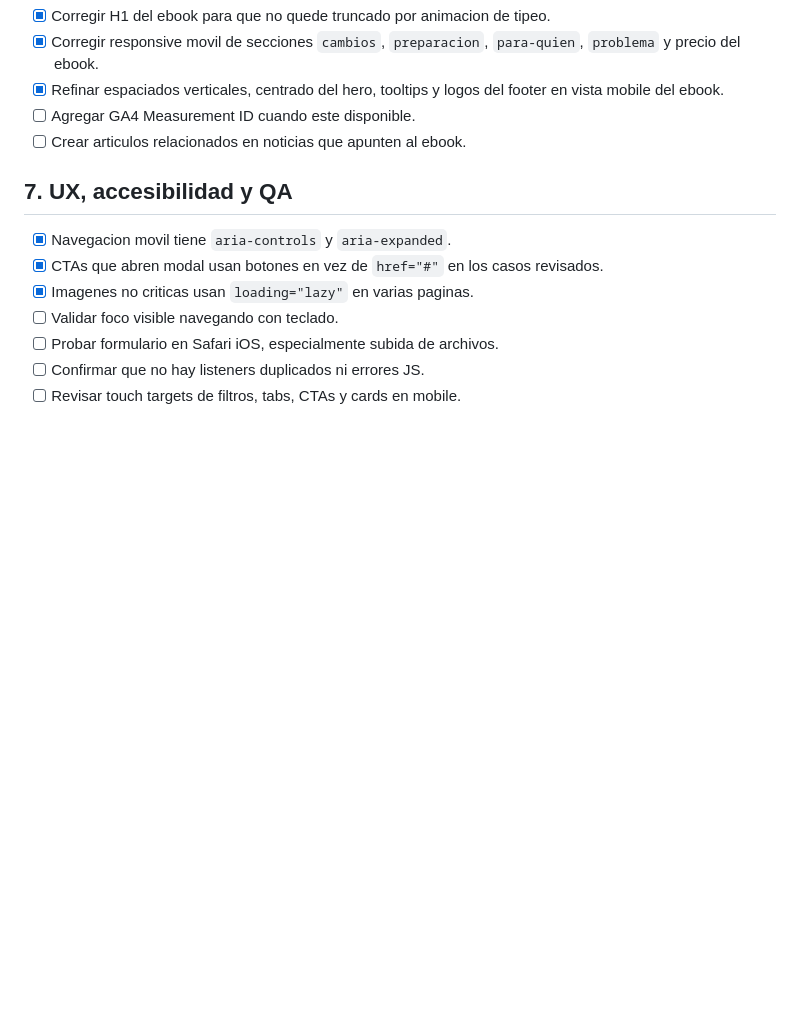
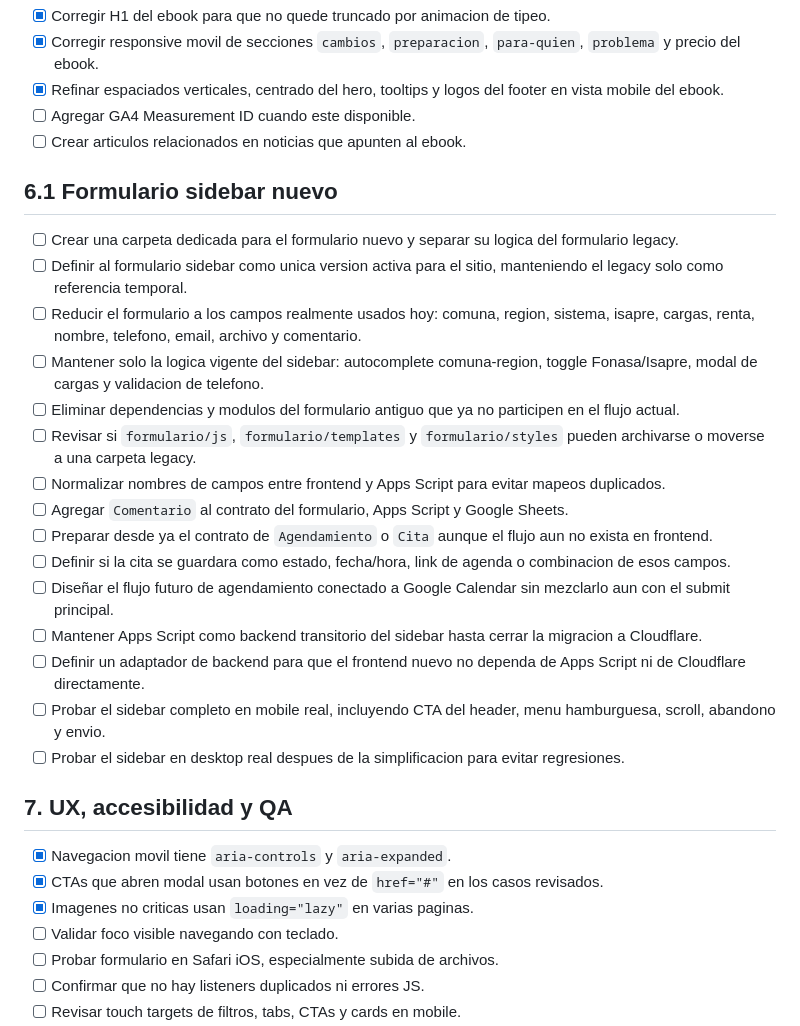
Before and after one commit to hentimes/Landing-Old, a Markdown page: CHECKLIST-MAESTRO.md, the part around the change. GitHub-like rendering; blank space fills up the shorter version.

Commit message:
docs: add form refactor roadmap to checklist

```diff
--- a/CHECKLIST-MAESTRO.md
+++ b/CHECKLIST-MAESTRO.md
@@ -97,6 +97,24 @@ Este documento reemplaza los roadmaps y checklists anteriores. Debe usarse como
 - [ ] Agregar GA4 Measurement ID cuando este disponible.
 - [ ] Crear articulos relacionados en noticias que apunten al ebook.
 
+## 6.1 Formulario sidebar nuevo
+
+- [ ] Crear una carpeta dedicada para el formulario nuevo y separar su logica del formulario legacy.
+- [ ] Definir al formulario sidebar como unica version activa para el sitio, manteniendo el legacy solo como referencia temporal.
+- [ ] Reducir el formulario a los campos realmente usados hoy: comuna, region, sistema, isapre, cargas, renta, nombre, telefono, email, archivo y comentario.
+- [ ] Mantener solo la logica vigente del sidebar: autocomplete comuna-region, toggle Fonasa/Isapre, modal de cargas y validacion de telefono.
+- [ ] Eliminar dependencias y modulos del formulario antiguo que ya no participen en el flujo actual.
+- [ ] Revisar si `formulario/js`, `formulario/templates` y `formulario/styles` pueden archivarse o moverse a una carpeta legacy.
+- [ ] Normalizar nombres de campos entre frontend y Apps Script para evitar mapeos duplicados.
+- [ ] Agregar `Comentario` al contrato del formulario, Apps Script y Google Sheets.
+- [ ] Preparar desde ya el contrato de `Agendamiento` o `Cita` aunque el flujo aun no exista en frontend.
+- [ ] Definir si la cita se guardara como estado, fecha/hora, link de agenda o combinacion de esos campos.
+- [ ] Diseñar el flujo futuro de agendamiento conectado a Google Calendar sin mezclarlo aun con el submit principal.
+- [ ] Mantener Apps Script como backend transitorio del sidebar hasta cerrar la migracion a Cloudflare.
+- [ ] Definir un adaptador de backend para que el frontend nuevo no dependa de Apps Script ni de Cloudflare directamente.
+- [ ] Probar el sidebar completo en mobile real, incluyendo CTA del header, menu hamburguesa, scroll, abandono y envio.
+- [ ] Probar el sidebar en desktop real despues de la simplificacion para evitar regresiones.
+
 ## 7. UX, accesibilidad y QA
 
 - [x] Navegacion movil tiene `aria-controls` y `aria-expanded`.
```
